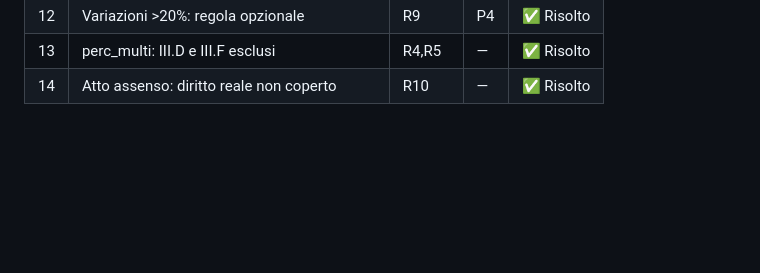
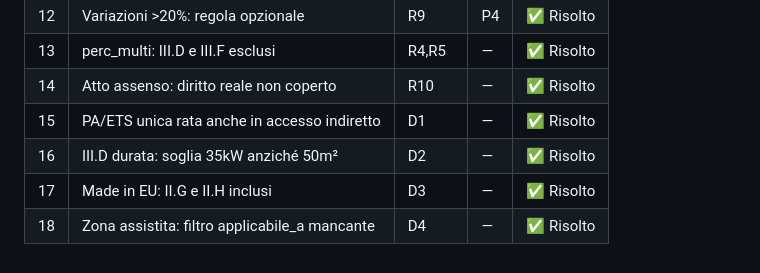
Before and after one commit to gmaterni/ct30, a Markdown page: docs/PROBLEMATICHE_CRITICHE.md, the part around one of its changes. Drawn GitHub-style; blank space fills up the shorter version.

```diff
--- a/docs/PROBLEMATICHE_CRITICHE.md
+++ b/docs/PROBLEMATICHE_CRITICHE.md
@@ -246,3 +311,7 @@ diritto reale o personale di godimento".
 | 12  | Variazioni >20%: regola opzionale             | R9     | P4  | ✅ Risolto |
 | 13  | perc_multi: III.D e III.F esclusi             | R4,R5  | —   | ✅ Risolto |
 | 14  | Atto assenso: diritto reale non coperto       | R10    | —   | ✅ Risolto |
+| 15  | PA/ETS unica rata anche in accesso indiretto  | D1     | —   | ✅ Risolto |
+| 16  | III.D durata: soglia 35kW anziché 50m²        | D2     | —   | ✅ Risolto |
+| 17  | Made in EU: II.G e II.H inclusi               | D3     | —   | ✅ Risolto |
+| 18  | Zona assistita: filtro applicabile_a mancante | D4     | —   | ✅ Risolto |
```
Also changed, not shown: other parts of docs/PROBLEMATICHE_CRITICHE.md (+65 -0 lines), docs/ANALISI_TEST_DATI.md (+5 -5 lines), docs/WORKFLOW.md (+37 -26 lines).
